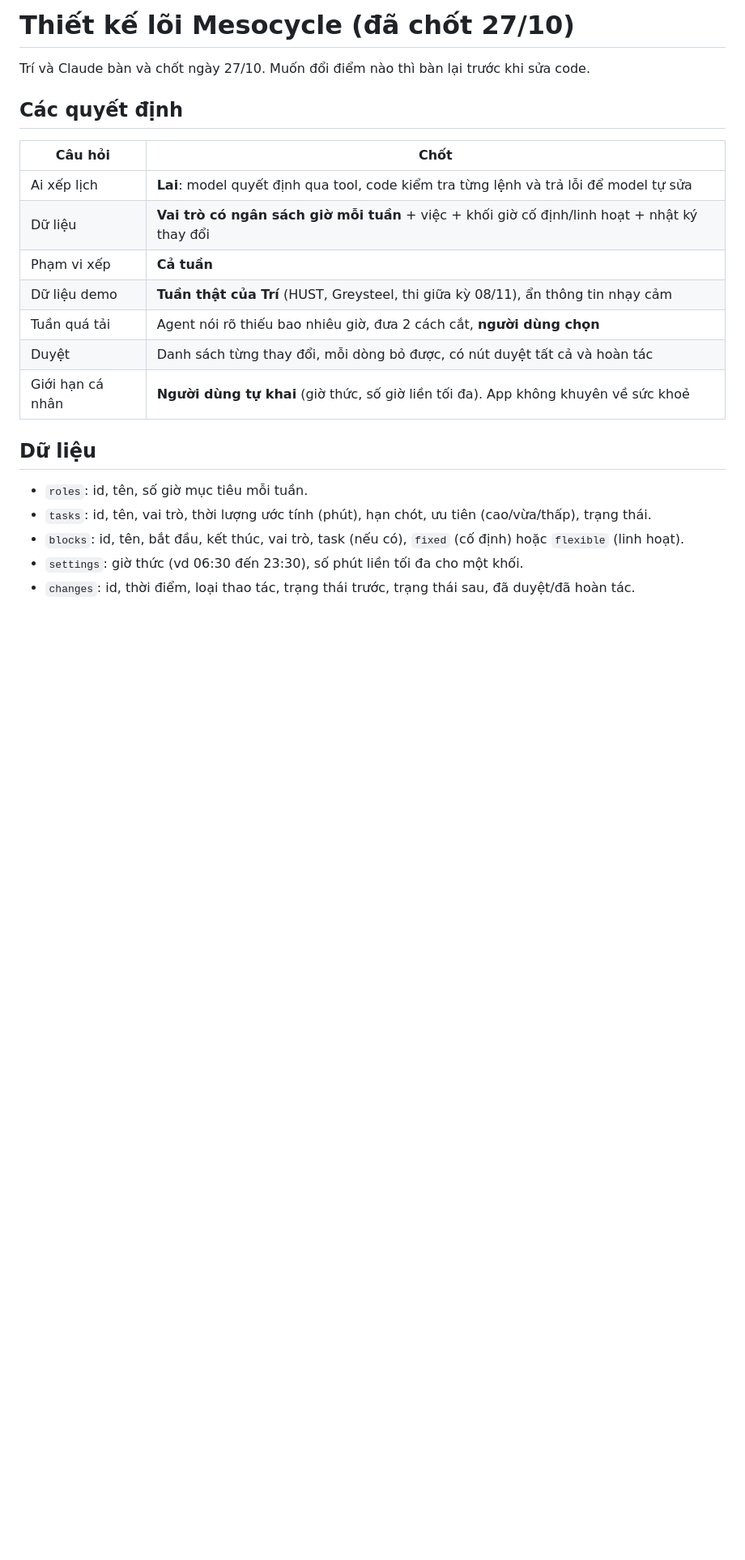
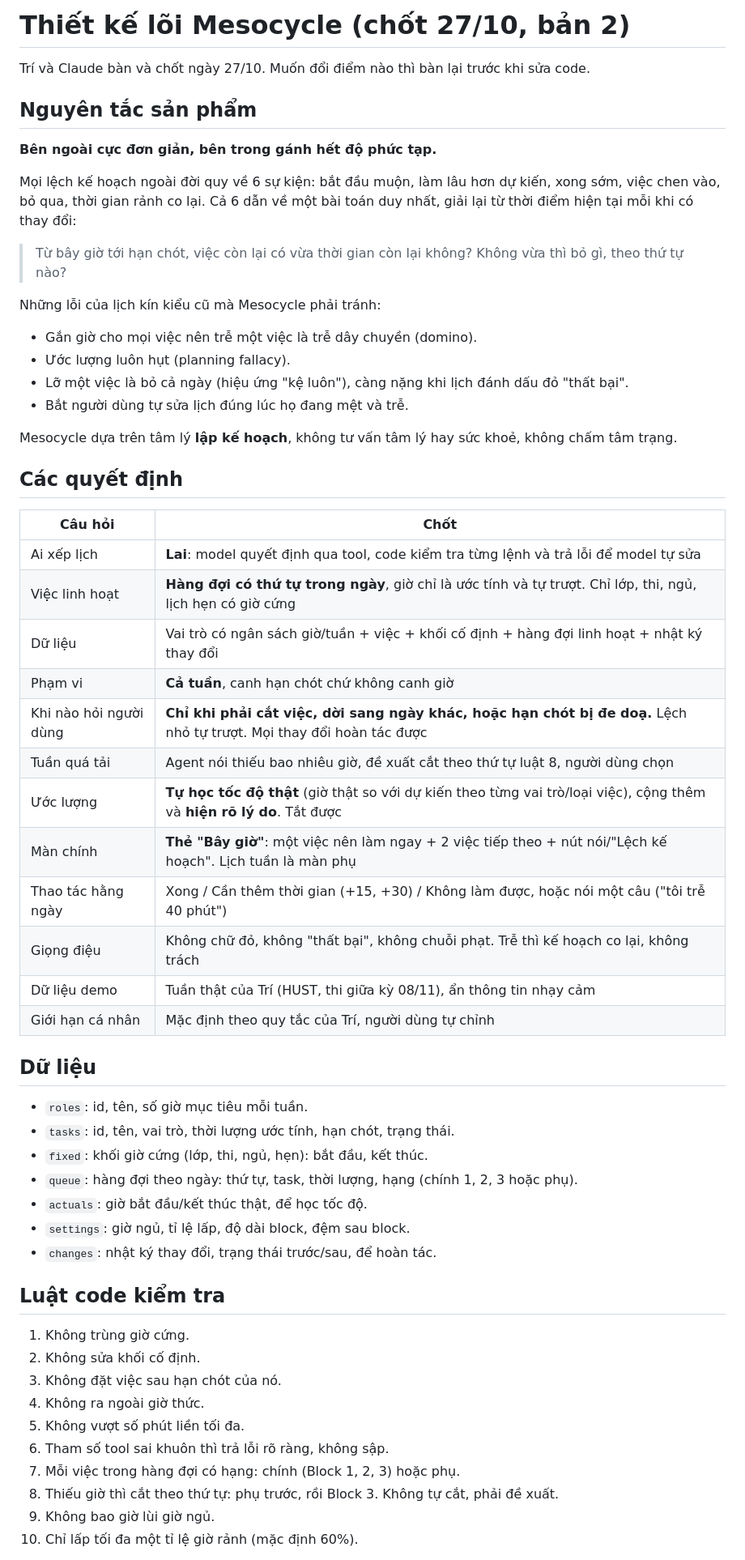
Before and after one commit to mtri0407/mesocycle, a Markdown page: docs/THIET-KE-LOI.md, the part around one of its changes. Shown at 81% size. GitHub-like rendering; blank space fills up the shorter version.

Commit message:
Design v2: queue-based flexible work, ask only on cuts, learned estimates, Now card, simulation

```diff
--- a/docs/THIET-KE-LOI.md
+++ b/docs/THIET-KE-LOI.md
@@ -1,23 +1,60 @@
-# Thiết kế lõi Mesocycle (đã chốt 27/10)
+# Thiết kế lõi Mesocycle (chốt 27/10, bản 2)
 
 Trí và Claude bàn và chốt ngày 27/10. Muốn đổi điểm nào thì bàn lại trước khi sửa code.
+
+## Nguyên tắc sản phẩm
+
+**Bên ngoài cực đơn giản, bên trong gánh hết độ phức tạp.**
+
+Mọi lệch kế hoạch ngoài đời quy về 6 sự kiện: bắt đầu muộn, làm lâu hơn dự kiến, xong sớm, việc chen vào, bỏ qua, thời gian rảnh co lại. Cả 6 dẫn về một bài toán duy nhất, giải lại từ thời điểm hiện tại mỗi khi có thay đổi:
+
+> Từ bây giờ tới hạn chót, việc còn lại có vừa thời gian còn lại không? Không vừa thì bỏ gì, theo thứ tự nào?
+
+Những lỗi của lịch kín kiểu cũ mà Mesocycle phải tránh:
+- Gắn giờ cho mọi việc nên trễ một việc là trễ dây chuyền (domino).
+- Ước lượng luôn hụt (planning fallacy).
+- Lỡ một việc là bỏ cả ngày (hiệu ứng "kệ luôn"), càng nặng khi lịch đánh dấu đỏ "thất bại".
+- Bắt người dùng tự sửa lịch đúng lúc họ đang mệt và trễ.
+
+Mesocycle dựa trên tâm lý **lập kế hoạch**, không tư vấn tâm lý hay sức khoẻ, không chấm tâm trạng.
 
 ## Các quyết định
 
 | Câu hỏi | Chốt |
 |---|---|
 | Ai xếp lịch | **Lai**: model quyết định qua tool, code kiểm tra từng lệnh và trả lỗi để model tự sửa |
-| Dữ liệu | **Vai trò có ngân sách giờ mỗi tuần** + việc + khối giờ cố định/linh hoạt + nhật ký thay đổi |
-| Phạm vi xếp | **Cả tuần** |
-| Dữ liệu demo | **Tuần thật của Trí** (HUST, Greysteel, thi giữa kỳ 08/11), ẩn thông tin nhạy cảm |
-| Tuần quá tải | Agent nói rõ thiếu bao nhiêu giờ, đưa 2 cách cắt, **người dùng chọn** |
-| Duyệt | Danh sách từng thay đổi, mỗi dòng bỏ được, có nút duyệt tất cả và hoàn tác |
-| Giới hạn cá nhân | **Người dùng tự khai** (giờ thức, số giờ liền tối đa). App không khuyên về sức khoẻ |
+| Việc linh hoạt | **Hàng đợi có thứ tự trong ngày**, giờ chỉ là ước tính và tự trượt. Chỉ lớp, thi, ngủ, lịch hẹn có giờ cứng |
+| Dữ liệu | Vai trò có ngân sách giờ/tuần + việc + khối cố định + hàng đợi linh hoạt + nhật ký thay đổi |
+| Phạm vi | **Cả tuần**, canh hạn chót chứ không canh giờ |
+| Khi nào hỏi người dùng | **Chỉ khi phải cắt việc, dời sang ngày khác, hoặc hạn chót bị đe doạ.** Lệch nhỏ tự trượt. Mọi thay đổi hoàn tác được |
+| Tuần quá tải | Agent nói thiếu bao nhiêu giờ, đề xuất cắt theo thứ tự luật 8, người dùng chọn |
+| Ước lượng | **Tự học tốc độ thật** (giờ thật so với dự kiến theo từng vai trò/loại việc), cộng thêm và **hiện rõ lý do**. Tắt được |
+| Màn chính | **Thẻ "Bây giờ"**: một việc nên làm ngay + 2 việc tiếp theo + nút nói/"Lệch kế hoạch". Lịch tuần là màn phụ |
+| Thao tác hằng ngày | Xong / Cần thêm thời gian (+15, +30) / Không làm được, hoặc nói một câu ("tôi trễ 40 phút") |
+| Giọng điệu | Không chữ đỏ, không "thất bại", không chuỗi phạt. Trễ thì kế hoạch co lại, không trách |
+| Dữ liệu demo | Tuần thật của Trí (HUST, thi giữa kỳ 08/11), ẩn thông tin nhạy cảm |
+| Giới hạn cá nhân | Mặc định theo quy tắc của Trí, người dùng tự chỉnh |
 
 ## Dữ liệu
 
 - `roles`: id, tên, số giờ mục tiêu mỗi tuần.
-- `tasks`: id, tên, vai trò, thời lượng ước tính (phút), hạn chót, ưu tiên (cao/vừa/thấp), trạng thái.
-- `blocks`: id, tên, bắt đầu, kết thúc, vai trò, task (nếu có), `fixed` (cố định) hoặc `flexible` (linh hoạt).
-- `settings`: giờ thức (vd 06:30 đến 23:30), số phút liền tối đa cho một khối.
-- `changes`: id, thời điểm, loại thao tác, trạng thái trước, trạng thái sau, đã duyệt/đã hoàn tác.
+- `tasks`: id, tên, vai trò, thời lượng ước tính, hạn chót, trạng thái.
+- `fixed`: khối giờ cứng (lớp, thi, ngủ, hẹn): bắt đầu, kết thúc.
+- `queue`: hàng đợi theo ngày: thứ tự, task, thời lượng, hạng (chính 1, 2, 3 hoặc phụ).
+- `actuals`: giờ bắt đầu/kết thúc thật, để học tốc độ.
+- `settings`: giờ ngủ, tỉ lệ lấp, độ dài block, đệm sau block.
+- `changes`: nhật ký thay đổi, trạng thái trước/sau, để hoàn tác.
+
+## Luật code kiểm tra
+
+1. Không trùng giờ cứng.
+2. Không sửa khối cố định.
+3. Không đặt việc sau hạn chót của nó.
+4. Không ra ngoài giờ thức.
+5. Không vượt số phút liền tối đa.
+6. Tham số tool sai khuôn thì trả lỗi rõ ràng, không sập.
+7. Mỗi việc trong hàng đợi có hạng: chính (Block 1, 2, 3) hoặc phụ.
+8. Thiếu giờ thì cắt theo thứ tự: phụ trước, rồi Block 3. Không tự cắt, phải đề xuất.
+9. Không bao giờ lùi giờ ngủ.
+10. Chỉ lấp tối đa một tỉ lệ giờ rảnh (mặc định 60%).
+
```
Also changed, not shown: other parts of docs/THIET-KE-LOI.md (+7 -29 lines).
